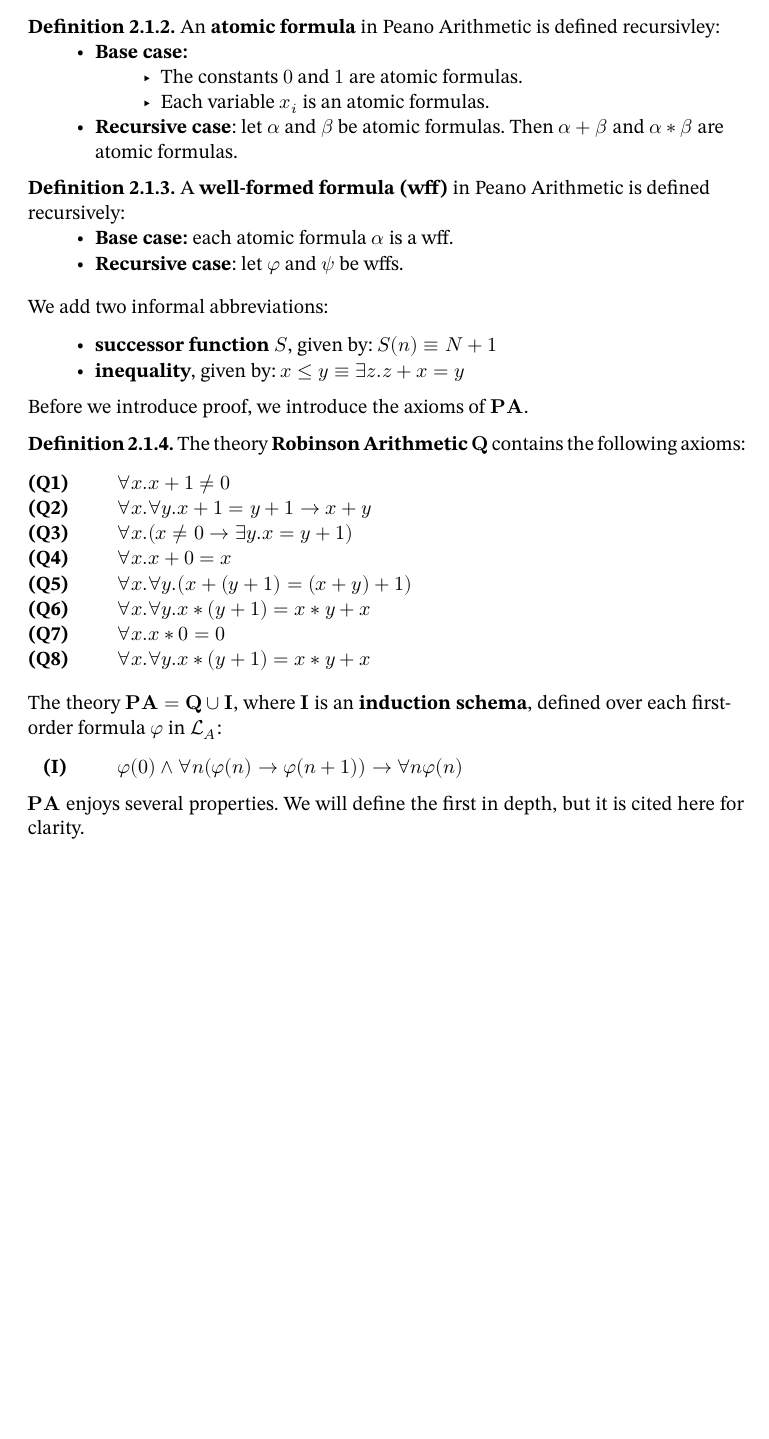
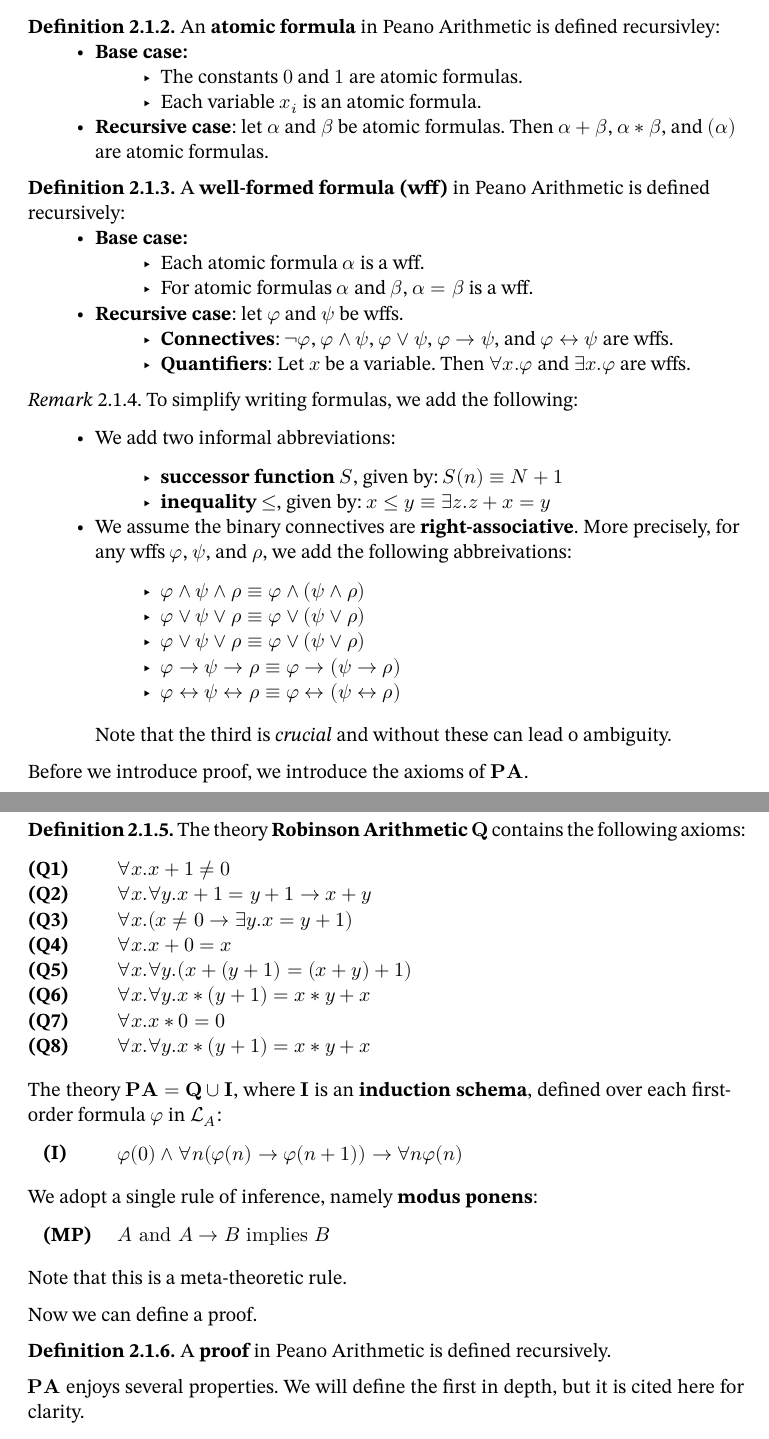
Before and after one commit to oscar-bender-stone/honors-thesis, a Typst document (source/index.typ, which reads source/foundations.typ): part of page 3 of 8 before the commit and two parts of pages 3 and 4 of 9 after it, the two joined at a grey line, cut so that both start at the same text, the shorter picture padded with empty space. Compiled offline with Typst 0.15.

Commit message:
Fixed formatting for remarks and added abbreviations

```diff
--- a/source/foundations.typ
+++ b/source/foundations.typ
@@ -55,11 +56,10 @@ We require the notion of *well-formed formula* to introduce the axioms, specific
   An *atomic formula* in Peano Arithmetic is defined recursivley:
   - *Base case:*
     - The constants $0$ and $1$ are atomic formulas.
-    - Each variable $x_i$ is an atomic formulas.
-  - *Recursive case*: let $alpha$ and $beta$ be atomic formulas. Then $alpha + beta$ and $alpha * beta$ are atomic formulas.
-
+    - Each variable $x_i$ is an atomic formula.
+  - *Recursive case*: let $alpha$ and $beta$ be atomic formulas. Then $alpha + beta$, $alpha * beta$, and $(alpha)$ are atomic formulas.
 ]
 
 #definition[
   A *well-formed formula (wff)* in Peano Arithmetic is defined recursively:
-  - *Base case:* each atomic formula $alpha$ is a wff.
+  - *Base case:*
@@ -67,9 +71,5 @@ We require the notion of *well-formed formula* to introduce the axioms, specific
 
-  We add two informal abbreviations:
-
-  - *successor function* $S$, given by: $S(n) equiv N + 1$
-
-  - *inequality*, given by: $x <= y equiv exists z.z + x = y$
 ]
 
+#remark[To simplify writing formulas, we add the following:
 
@@ -75,0 +82 @@ We require the notion of *well-formed formula* to introduce the axioms, specific
+  - We assume the binary connectives are *right-associative*. More precisely, for any wffs $phi$, $psi$, and $rho$, we add the following abbreivations:
@@ -76,3 +93,6 @@ We require the notion of *well-formed formula* to introduce the axioms, specific
+    Note that the third is _crucial_ and without these can lead o ambiguity.
+
+]
 
 Before we introduce proof, we introduce the axioms of $PA$.
 
@@ -97,12 +117,23 @@ Before we introduce proof, we introduce the axioms of $PA$.
   #labeled_equation[
     $phi(0) and forall n (phi(n) -> phi(n+1)) -> forall n phi(n)$
   ]<induction>
+
+
+  We adopt a single rule of inference, namely *modus ponens*:
+
+  #labeled_equation(label: "MP", [
+    $A "and" A -> B "implies" B$
+  ])
+
+  Note that this is a meta-theoretic rule.
 ]<pa_axioms>
 
 
+Now we can define a proof.
 
-
-
+#definition[
+  A *proof* in Peano Arithmetic is defined recursively.
+]
 
 
 $PA$ enjoys several properties. We will define the first in depth, but it is cited here for clarity.
```
Also changed, not shown: source/template/ams-article.typ (+11 -4 lines), document/thesis.pdf, source/foundations.typ (25 more changed lines).
